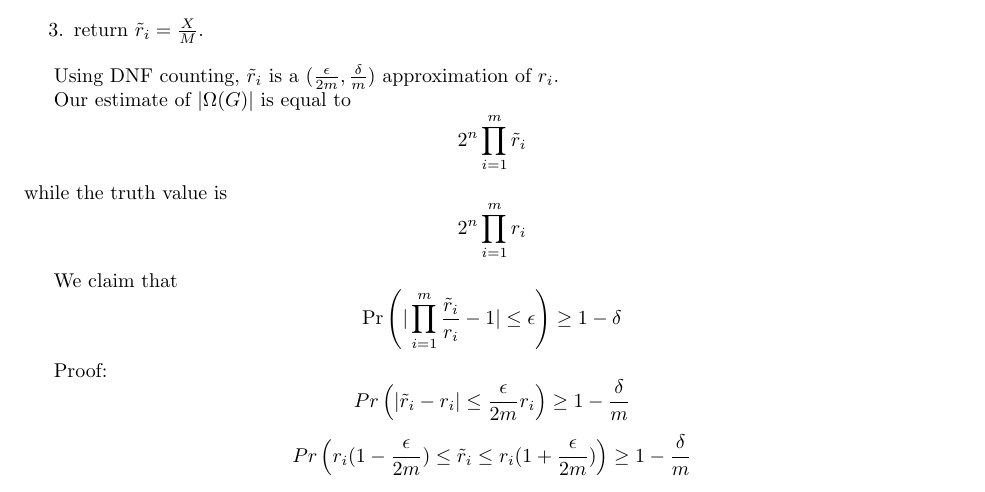
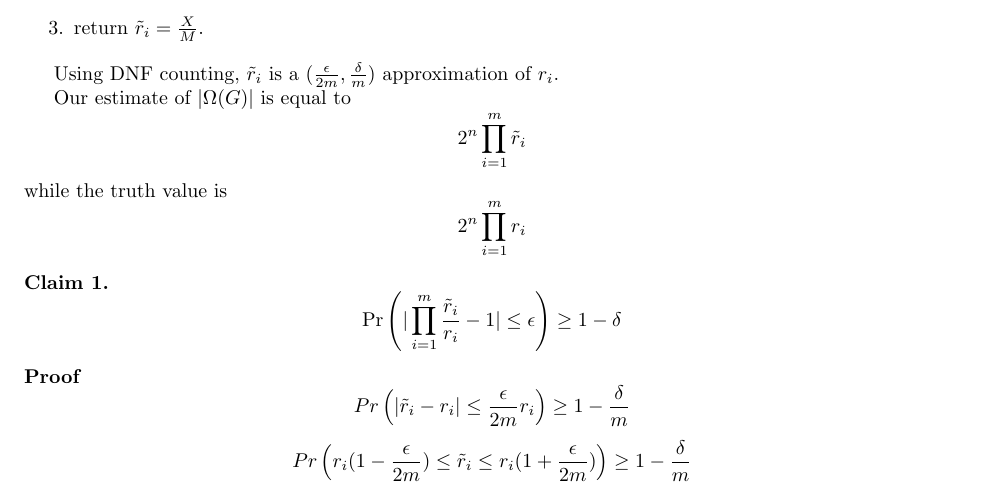
Before and after one commit to darylhansen/scribenotes, a LaTeX thesis (scribe_notes.tex, which reads independent-set.tex): part of page 2 of 4, cut so that both start at the same text. Compiled offline with pdfLaTeX.

Commit message:
Added claim/proof block

```diff
--- a/independent-set.tex
+++ b/independent-set.tex
@@ -38,10 +38,11 @@ Our estimate of $|\Omega(G)|$ is equal to
 while the truth value is
 \[ 2^n \prod_{i=1}^m r_i \]
 
-We claim that
+\begin{claim}
 \[ \Pr\left(|\prod_{i=1}^m \frac{\tilde r_i}{r_i} - 1| \leq \epsilon\right) \geq 1 - \delta \]
+\end{claim}
 
-Proof:
+\begin{proof}
 \[Pr\left( |\tilde r_i - r_i | \leq \frac{\epsilon}{2m}r_i\right) \geq 1 - \frac{\delta}{m}\]
 \[Pr\left( r_i(1-\frac{\epsilon}{2m}) \leq \tilde r_i \leq r_i(1+\frac{\epsilon}{2m})\right) \geq 1 - \frac{\delta}{m} \]
 \[Pr\left(1 - \frac{\epsilon}{2m} \leq \frac{\tilde r_i}{r_i} \leq 1 + \frac{\epsilon}{2m}\right) \geq 1 - \frac{\delta}{m} \]
```
Also changed, not shown: independent-set.tex (1 more changed lines).
